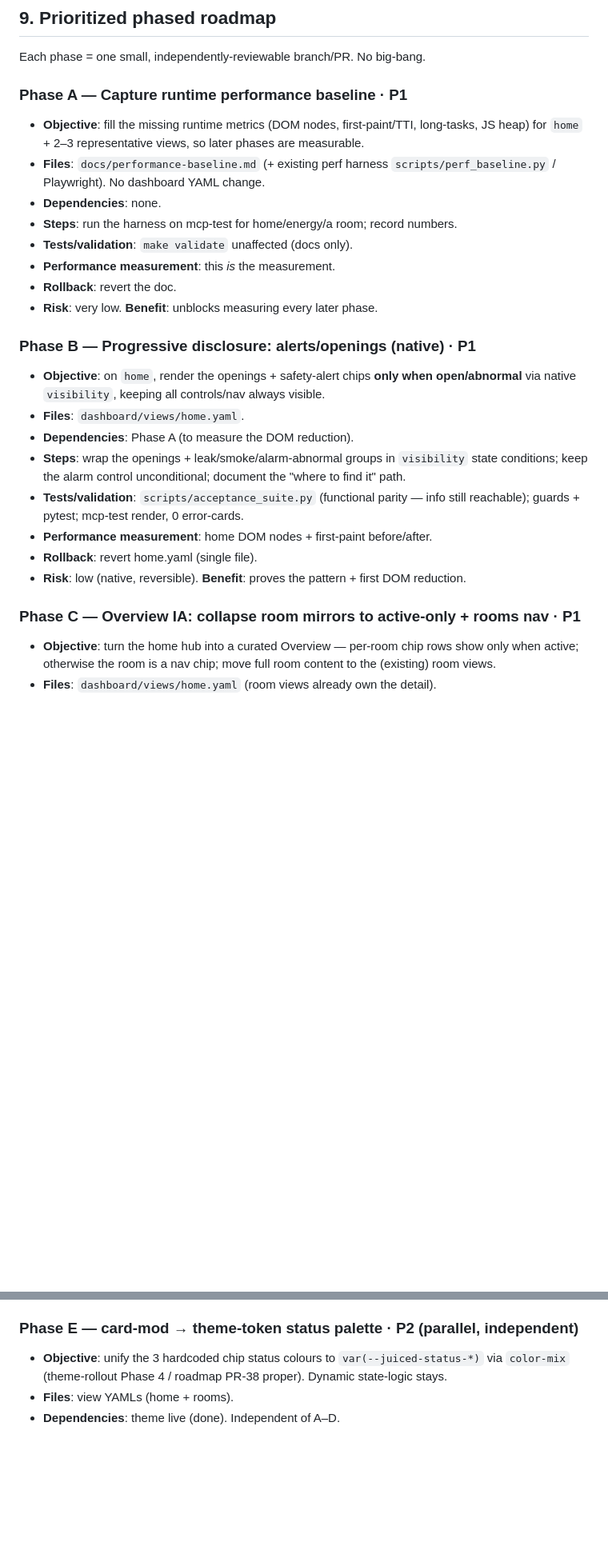
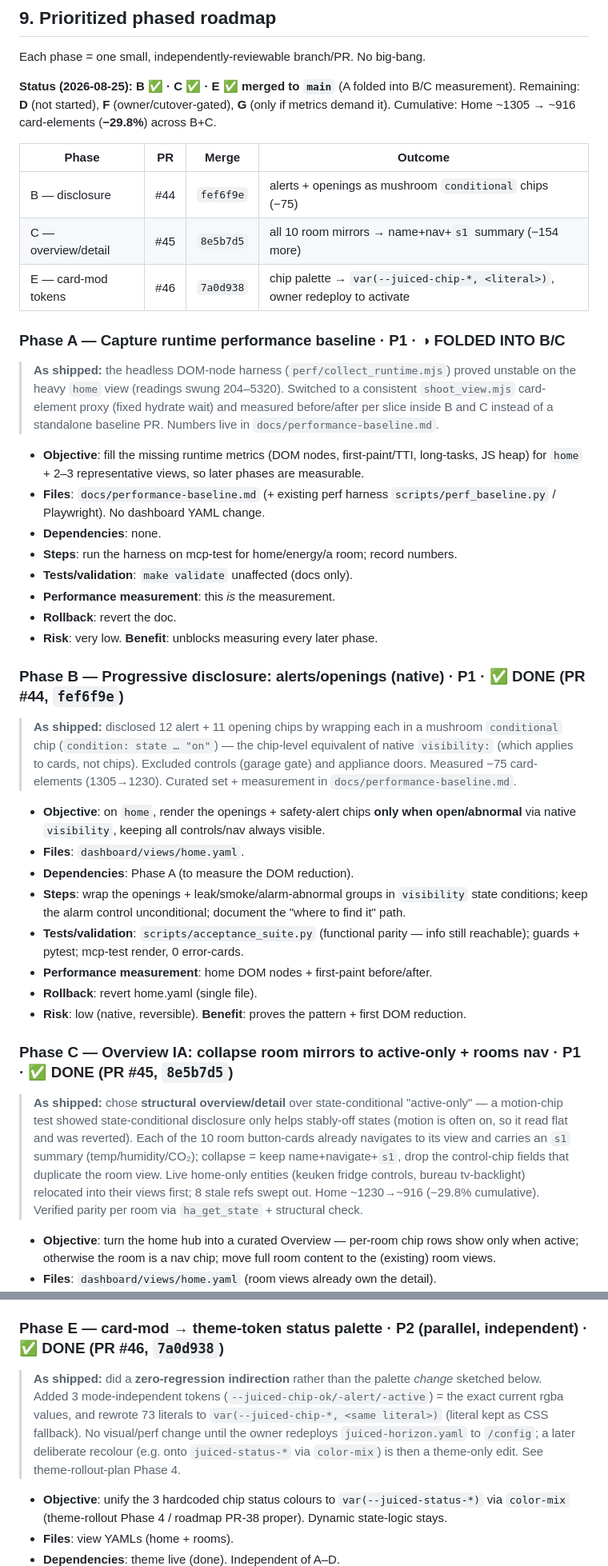
Before and after one commit to ju1ced/juiced-dashboard, a Markdown page: docs/casa-inspired-dashboard-roadmap.md, 2 parts joined by grey strips. Shown at 80% size. Drawn GitHub-style; blank space fills up the shorter version.

Commit message:
docs(roadmap): mark Casa Phases B/C/E done (PRs #44/#45/#46) (#47)
Records what actually shipped vs the original phase specs:
- Casa roadmap §9: status table + per-phase "As shipped" notes. B = conditional
  chips (not card visibility); C = structural overview/detail (not state-conditional
  active-only; motion test reverted); E = zero-regression var(--juiced-chip-*, literal)
  indirection (not the color-mix palette change). A folded into B/C measurement.
- pr-roadmap.md M7: PR-38 (card-mod→tokens) done; notes the B/C enhancements landed on
  main and cross-links the Casa phase tracker.

Docs only. markdownlint clean.

Co-authored-by: ju1ced <billiet.joost@gmail.com>
Co-authored-by: Claude Opus 4.8 <noreply@anthropic.com>

```diff
--- a/docs/casa-inspired-dashboard-roadmap.md
+++ b/docs/casa-inspired-dashboard-roadmap.md
@@ -224,7 +224,22 @@ native Overview and adopted **only on a measured win**. This is roadmap PR-35, k
 
 Each phase = one small, independently-reviewable branch/PR. No big-bang.
 
-### Phase A — Capture runtime performance baseline · **P1**
+**Status (2026-08-25):** **B ✅ · C ✅ · E ✅ merged to `main`** (A folded into B/C measurement).
+Remaining: **D** (not started), **F** (owner/cutover-gated), **G** (only if metrics demand it).
+Cumulative: Home ~1305 → ~916 card-elements (**−29.8%**) across B+C.
+
+| Phase | PR | Merge | Outcome |
+| --- | --- | --- | --- |
+| B — disclosure | #44 | `fef6f9e` | alerts + openings as mushroom `conditional` chips (−75) |
+| C — overview/detail | #45 | `8e5b7d5` | all 10 room mirrors → name+nav+`s1` summary (−154 more) |
+| E — card-mod tokens | #46 | `7a0d938` | chip palette → `var(--juiced-chip-*, <literal>)`, owner redeploy to activate |
+
+### Phase A — Capture runtime performance baseline · **P1** · ◑ FOLDED INTO B/C
+
+> **As shipped:** the headless DOM-node harness (`perf/collect_runtime.mjs`) proved unstable on
+> the heavy `home` view (readings swung 204–5320). Switched to a consistent `shoot_view.mjs`
+> card-element proxy (fixed hydrate wait) and measured before/after per slice inside B and C
+> instead of a standalone baseline PR. Numbers live in `docs/performance-baseline.md`.
 
 - **Objective**: fill the missing runtime metrics (DOM nodes, first-paint/TTI, long-tasks, JS
   heap) for `home` + 2–3 representative views, so later phases are measurable.
@@ -237,7 +252,13 @@ Each phase = one small, independently-reviewable branch/PR. No big-bang.
 - **Rollback**: revert the doc.
 - **Risk**: very low. **Benefit**: unblocks measuring every later phase.
 
-### Phase B — Progressive disclosure: alerts/openings (native) · **P1**
+### Phase B — Progressive disclosure: alerts/openings (native) · **P1** · ✅ DONE (PR #44, `fef6f9e`)
+
+> **As shipped:** disclosed 12 alert + 11 opening chips by wrapping each in a mushroom
+> `conditional` chip (`condition: state … "on"`) — the chip-level equivalent of native
+> `visibility:` (which applies to cards, not chips). Excluded controls (garage gate) and appliance
+> doors. Measured −75 card-elements (1305→1230). Curated set + measurement in
+> `docs/performance-baseline.md`.
 
 - **Objective**: on `home`, render the openings + safety-alert chips **only when open/abnormal**
   via native `visibility`, keeping all controls/nav always visible.
@@ -251,7 +272,15 @@ Each phase = one small, independently-reviewable branch/PR. No big-bang.
 - **Rollback**: revert home.yaml (single file).
 - **Risk**: low (native, reversible). **Benefit**: proves the pattern + first DOM reduction.
 
-### Phase C — Overview IA: collapse room mirrors to active-only + rooms nav · **P1**
+### Phase C — Overview IA: collapse room mirrors to active-only + rooms nav · **P1** · ✅ DONE (PR #45, `8e5b7d5`)
+
+> **As shipped:** chose **structural overview/detail** over state-conditional "active-only" —
+> a motion-chip test showed state-conditional disclosure only helps stably-off states (motion is
+> often on, so it read flat and was reverted). Each of the 10 room button-cards already navigates
+> to its view and carries an `s1` summary (temp/humidity/CO₂); collapse = keep name+navigate+`s1`,
+> drop the control-chip fields that duplicate the room view. Live home-only entities (keuken fridge
+> controls, bureau tv-backlight) relocated into their views first; 8 stale refs swept out. Home
+> ~1230→~916 (−29.8% cumulative). Verified parity per room via `ha_get_state` + structural check.
 
 - **Objective**: turn the home hub into a curated Overview — per-room chip rows show only when
   active; otherwise the room is a nav chip; move full room content to the (existing) room views.
@@ -276,7 +305,14 @@ Each phase = one small, independently-reviewable branch/PR. No big-bang.
 - **Rollback**: revert the room + template.
 - **Risk**: low–medium. **Benefit**: less YAML duplication, easier future room changes.
 
-### Phase E — card-mod → theme-token status palette · **P2** (parallel, independent)
+### Phase E — card-mod → theme-token status palette · **P2** (parallel, independent) · ✅ DONE (PR #46, `7a0d938`)
+
+> **As shipped:** did a **zero-regression indirection** rather than the palette *change* sketched
+> below. Added 3 mode-independent tokens (`--juiced-chip-ok/-alert/-active`) = the exact current
+> rgba values, and rewrote 73 literals to `var(--juiced-chip-*, <same literal>)` (literal kept as
+> CSS fallback). No visual/perf change until the owner redeploys `juiced-horizon.yaml` to
+> `/config`; a later deliberate recolour (e.g. onto `juiced-status-*` via `color-mix`) is then a
+> theme-only edit. See theme-rollout-plan Phase 4.
 
 - **Objective**: unify the 3 hardcoded chip status colours to `var(--juiced-status-*)` via
   `color-mix` (theme-rollout Phase 4 / roadmap PR-38 proper). Dynamic state-logic stays.
```
Also changed, not shown: docs/pr-roadmap.md (+8 -0 lines).
